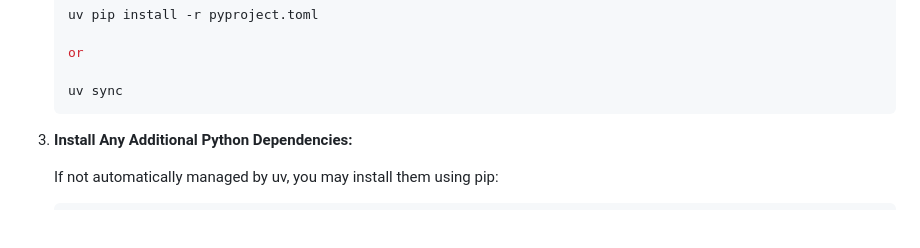
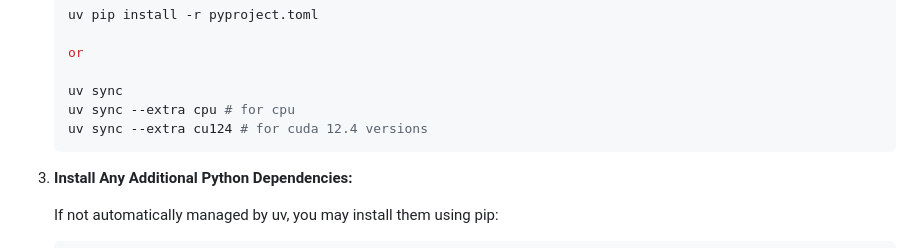
Before and after one commit to rajathjn/shorts_maker, a Markdown page: README.md, the part around the change. GitHub-like rendering; blank space fills up the shorter version.

Commit message:
Update README.md with additional uv sync options for CPU and CUDA 12.4

````diff
--- a/README.md
+++ b/README.md
@@ -50,6 +50,8 @@ Like what I do, Please consider supporting me.
    or
 
    uv sync
+   uv sync --extra cpu # for cpu
+   uv sync --extra cu124 # for cuda 12.4 versions
    ```
 
 3. **Install Any Additional Python Dependencies:**
````
